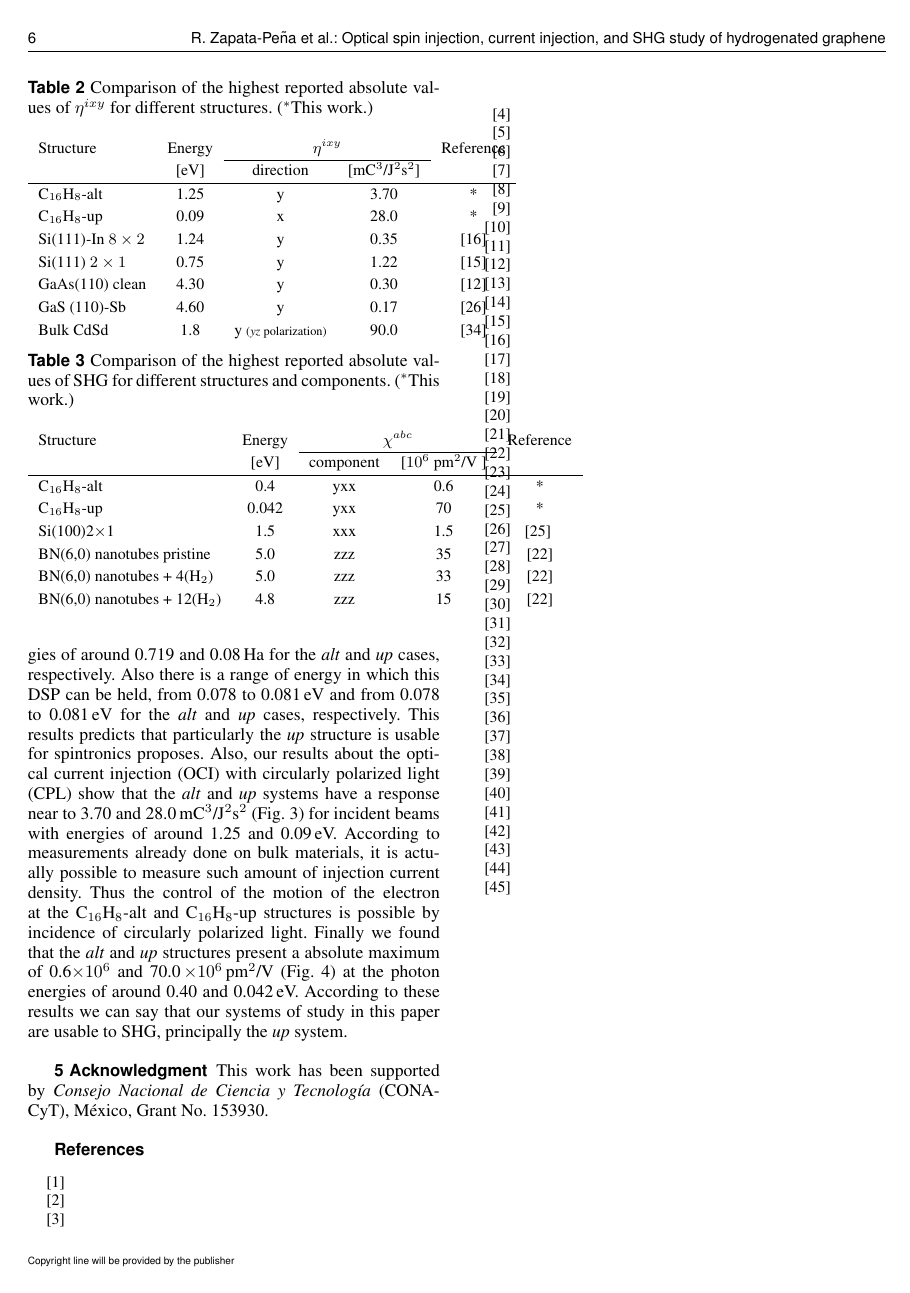
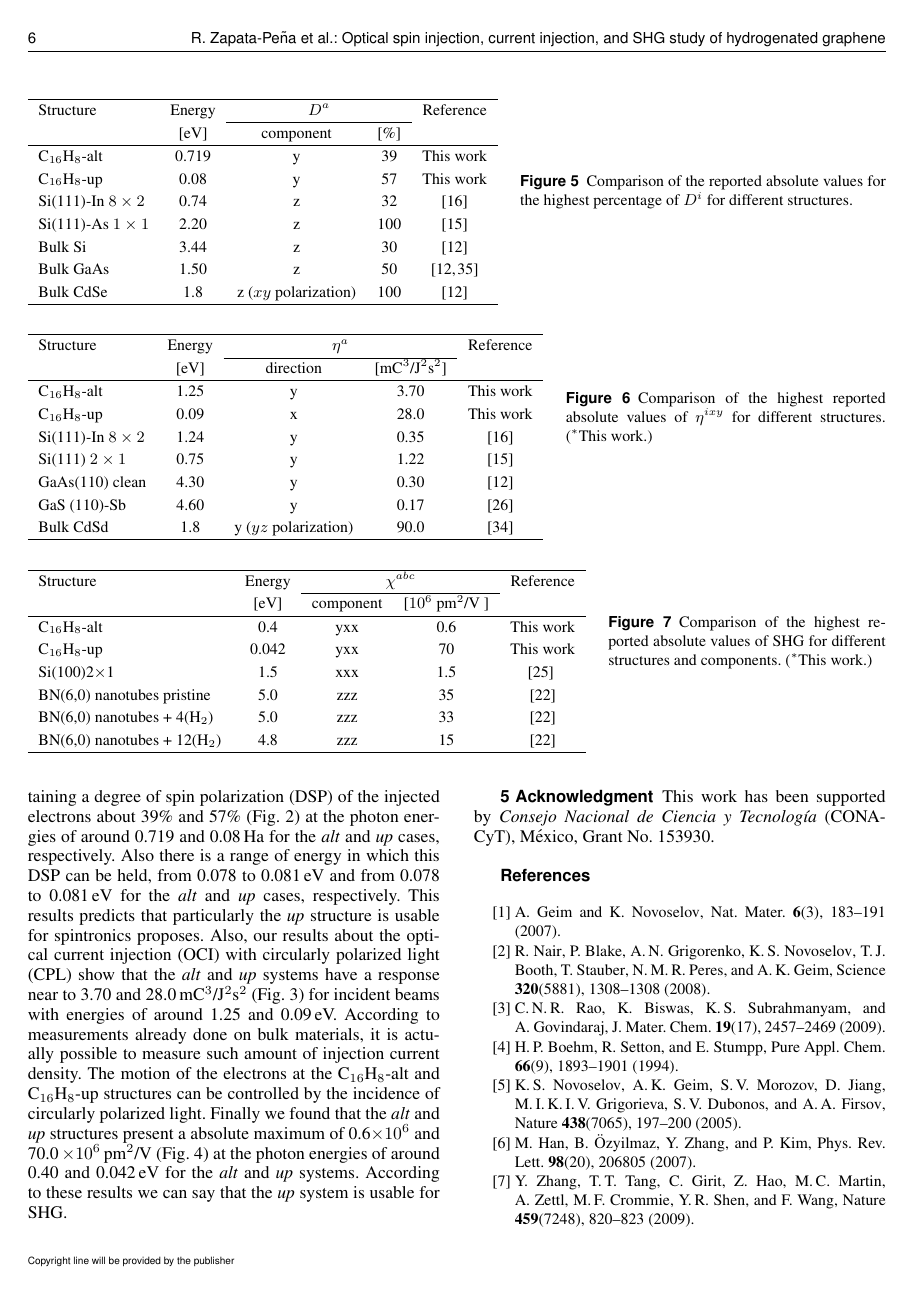
Before and after one commit to reinaldo-z/graphane_structures, a LaTeX document (graphane_structures.tex): page 6 of 6 before the commit and page 6 of 7 after it. Compiled offline with pdfLaTeX.

Commit message:
Starting new revision with sean

```diff
--- a/graphane_structures.tex
+++ b/graphane_structures.tex
@@ -462,2 +457,4 @@ different structures.
 
 
+\begin{figure*}[htb]%
+  \sidecaption
@@ -470,5 +461,14 @@ different structures.
   \begin{tabular}{lcccc}
-    Structure & Energy &  \multicolumn{2}{c}{$D^{i}$} &  Reference\\
+  \hline
+  Structure & Energy &  \multicolumn{2}{c}{$D^{a}$} &  Reference\\
   \cline{3-4}
   & [eV]   & component & [\%] \\
   \hline
+  C$_{16}$H$_{8}$-alt  & 0.719& y & 39     & This work \\
+  C$_{16}$H$_{8}$-up   & 0.08 & y & 57     & This work \\
+  Si(111)-In $8\times2$& 0.74 & z & 32     & \cite{arzate2014optical}  \\
+  Si(111)-As $1\times1$& 2.20 & z & 100    & \cite{mendoza2012optical} \\
+  Bulk Si              & 3.44 & z & 30     & \cite{nastos2007full}     \\
+  Bulk GaAs            & 1.50 & z & 50     & \cite{nastos2007full,bhat2005excitonic} \\
+  Bulk CdSe            & 1.8  & z ($xy$ polarization) & 100& \cite{nastos2007full}\\
+  \hline
@@ -484,52 +475,58 @@ different structures.
   \end{tabular}
-\end{table}
-%%%% end table comparison Da
+  \caption[]{%
+  Comparison of the reported absolute values for the highest
+  percentage of {$D^{i}$} for different structures.}
+  \label{tab:dacomp}
+\end{figure*}
 
 
-%%%% begin table comparison eta
-\begin{table}
-    \caption{Comparison of the highest reported absolute values of {$\eta^{ixy}$} for
-    different structures. ($^{*}$This work.)}
-    \label{tab:etacomp}
-    \centering
+\begin{figure*}[htb]%
+  \sidecaption
   \begin{tabular}{lcccc}
-    Structure & Energy &  \multicolumn{2}{c}{$\eta^{ixy}$} &  Reference\\
+  \hline
+    Structure & Energy &  \multicolumn{2}{c}{$\eta^{a}$} &  Reference\\
     \cline{3-4}
               & [eV]   & direction & [mC$^{3}$/J$^{2}$s$^{2}$] \\
     \hline
-    C$_{16}$H$_{8}$-alt               & 1.25  & y & 3.70  & *     \\
-    C$_{16}$H$_{8}$-up                & 0.09  & x & 28.0  & *     \\
+    C$_{16}$H$_{8}$-alt     & 1.25  & y & 3.70  & This work     \\
+    C$_{16}$H$_{8}$-up      & 0.09  & x & 28.0  & This work     \\
     Si(111)-In $8\times2$   & 1.24  & y & 0.35  & \cite{arzate2014optical}  \\
     Si(111) $2\times1$      & 0.75  & y & 1.22  & \cite{mendoza2012optical} \\
     GaAs(110) clean         & 4.30  & y & 0.30  & \cite{nastos2007full}     \\
     GaS (110)-Sb            & 4.60  & y & 0.17  & \cite{cabellos2011optical}\\
-    Bulk CdSd               & 1.8   & y {\scriptsize (\emph{yz} polarization)}
+    Bulk CdSd               & 1.8   & y ($yz$ polarization)
     & 90.0  & \cite{nastos2006optical}  \\
+  \hline
   \end{tabular}
-\end{table}
-%%%% end table comparison eta
+  \caption[]{%
+  Comparison of the highest reported absolute values of {$\eta^{ixy}$} for
+    different structures. ($^{*}$This work.)}
+  \label{tab:etacomp}
+\end{figure*}
 
 
-%%%% begin table comparison shg
-\begin{table}
-    \caption{Comparison of the highest reported absolute values of SHG for
-    different structures and components. ($^{*}$This work.)}
-    \label{tab:shgcomp}
-    \centering
-    \begin{tabular}{lcccc}
+\begin{figure*}[htb]%
+  \sidecaption
+  \begin{tabular}{p{3.7cm}cccc}
+  \hline
     Structure & Energy & \multicolumn{2}{c}{$\chi^{abc} $} &  Reference\\
     \cline{3-4}
               & [eV]   & component & [$10^{6} $ pm$^{2}$/V ] \\
     \hline
-    C$_{16}$H$_{8}$-alt                       & 0.4   & yxx   & 0.6   & *     \\
-    C$_{16}$H$_{8}$-up                        & 0.042 & yxx   & 70    & *     \\
+    C$_{16}$H$_{8}$-alt             & 0.4   & yxx   & 0.6   & This work     \\
+    C$_{16}$H$_{8}$-up              & 0.042 & yxx   & 70    & This work     \\
     Si(100)2$\times$1               & 1.5   & xxx   & 1.5   & \cite{andersonPRB15} \ \\
     BN(6,0) nanotubes pristine      & 5.0   & zzz   & 35    & \cite{salazar2014molecular} \\
     BN(6,0) nanotubes + 4(H$_{2}$)  & 5.0   & zzz   & 33    & \cite{salazar2014molecular} \\
     BN(6,0) nanotubes + 12(H$_{2}$) & 4.8   & zzz   & 15    & \cite{salazar2014molecular} \\
+  \hline
   \end{tabular}
-\end{table}
-%%%% end table comparison shg
+  \caption[]{%
+  Comparison of the highest reported absolute values of SHG for
+    different structures and components. ($^{*}$This work.)}
+  \label{tab:shgcomp}
+\end{figure*}
+
 
 
 %%%%%%%%%%%%%%%%%%%%%%%%%%%%%%%%%%%%%%%%%%%%%%%%%%%%%%%%%
@@ -548,20 +545,17 @@ possible to inject spin-polarized electrons along the perpendicular direction
 to the surface plane, obtaining a degree of spin polarization (DSP) of the
 injected electrons about 39\% and 57\%  (Fig. \ref{fig:Da}) at the photon energies of around 0.719
 and 0.08\,Ha  for the \emph{alt} and \emph{up} cases, respectively. Also there is a range of energy
-in which this DSP can be held, from 0.078 to 0.081\,eV and from 0.078 to 0.081\,eV for the \emph{alt} and \emph{up} cases, respectively. This results predicts that particularly
-the \emph{up} structure is usable for spintronics proposes. Also, our results
-about the optical current injection (OCI) with circularly polarized light (CPL)
+in which this DSP can be held, from 0.078 to 0.081\,eV and from 0.078 to 0.081\,eV for the \emph{alt} and \emph{up} cases, respectively. This results predicts that particularly the \emph{up} structure is usable for spintronics proposes.
+Also, our results about the optical current injection (OCI) with circularly polarized light (CPL)
 show that the \emph{alt}  and \emph{up} systems have a response near to 3.70
 and 28.0\,mC$^{3}$/J$^{2}$s$^{2}$ (Fig. \ref{fig:eta}) for incident beams with energies of around
 1.25 and 0.09\,eV. According to measurements already done on bulk materials, it
-is actually possible to measure such amount of injection current density. Thus
-the control of the motion of the electron at the
-C$_{16}$H$_{8}$-alt and C$_{16}$H$_{8}$-up structures is possible by incidence of circularly
+is actually possible to measure such amount of injection current density. The motion of the electrons at the
+C$_{16}$H$_{8}$-alt and C$_{16}$H$_{8}$-up structures can be controlled by the incidence of circularly
 polarized light. Finally we found that the \emph{alt} and \emph{up} structures
 present a absolute maximum of 0.6$\times 10^{6}$ and 70.0\,$\times 10^{6}
-$\,pm$^{2}$/V (Fig. \ref{fig:shg-abs-both}) at the photon energies of around 0.40 and 0.042\,eV.
-According to these results we can say that our systems of study in this paper are
-usable to SHG, principally the \emph{up} system.
+$\,pm$^{2}$/V (Fig. \ref{fig:shg-abs-both}) at the photon energies of around 0.40 and 0.042\,eV for the \emph{alt} and \emph{up} systems.
+According to these results we can say that the \emph{up} system is usable for SHG.
 
 
 \section{Acknowledgment} % (fold)
```
Also changed, not shown: graphane_structures.bib (+0 -47 lines), graphane_structures.tex (40 more changed lines). Lines whose indentation alone changed are shown as unchanged.
